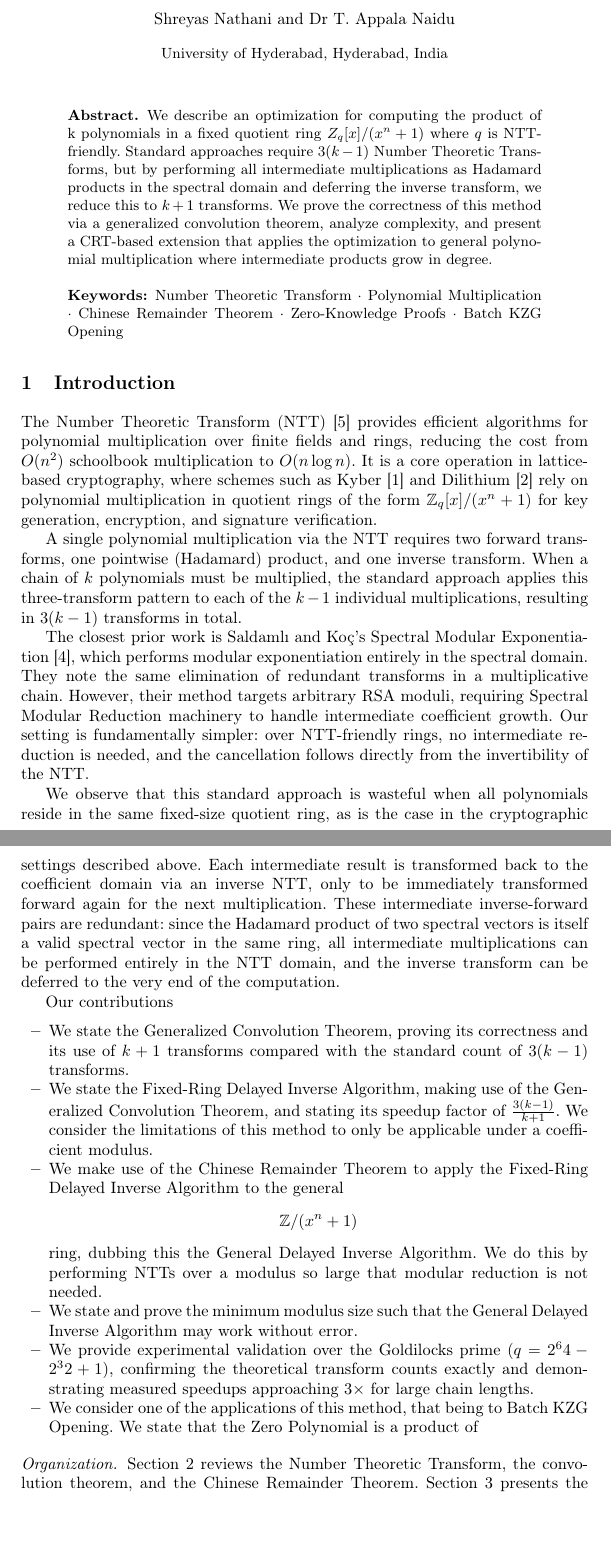
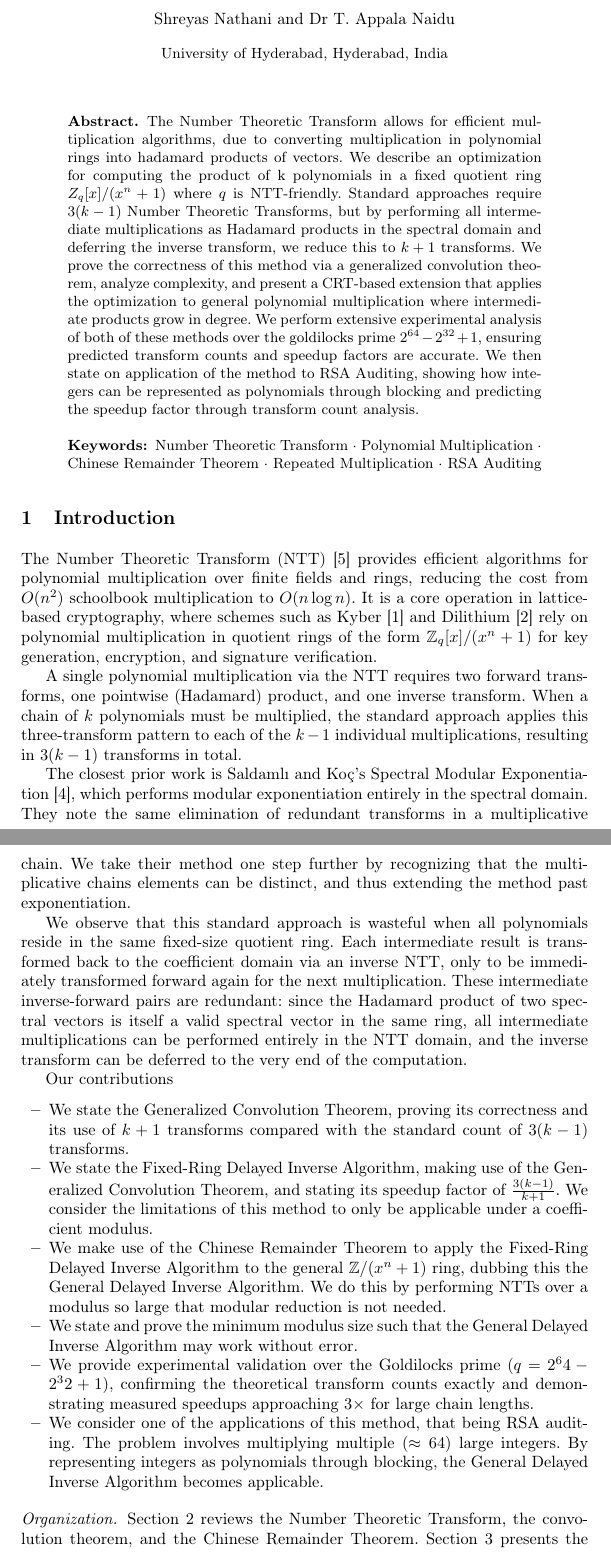
Before and after one commit to ShreyasNDev/NTT-paper-springer-format, a LaTeX thesis (main.tex): two parts of pages 1 and 2 of 19, joined at a grey line, cut so that both start at the same text, the shorter picture padded with empty space. Compiled offline with pdfLaTeX.

Commit message:
Updates from Overleaf

```diff
--- a/main.tex
+++ b/main.tex
@@ -23,33 +23,31 @@
 \maketitle
 
 \begin{abstract}
-We describe an optimization for computing the product of k polynomials in a fixed quotient ring $Z_{q}[x]/(x^n+1)$ where \textbf{$q$} is NTT-friendly. Standard approaches require $3(k-1)$ Number Theoretic Transforms, but by performing all intermediate multiplications as Hadamard products in the spectral domain and deferring the inverse transform, we reduce this to $k+1$ transforms. We prove the correctness of this method via a generalized convolution theorem, analyze complexity, and present a CRT-based extension that applies the optimization to general polynomial multiplication where intermediate products grow in degree.
-\keywords{Number Theoretic Transform \and Polynomial Multiplication \and Chinese Remainder Theorem \and Zero-Knowledge Proofs \and Batch KZG Opening}
+The Number Theoretic Transform allows for efficient multiplication algorithms, due to converting multiplication in polynomial rings into hadamard products of vectors. We describe an optimization for computing the product of k polynomials in a fixed quotient ring $Z_{q}[x]/(x^n+1)$ where \textbf{$q$} is NTT-friendly. Standard approaches require $3(k-1)$ Number Theoretic Transforms, but by performing all intermediate multiplications as Hadamard products in the spectral domain and deferring the inverse transform, we reduce this to $k+1$ transforms. We prove the correctness of this method via a generalized convolution theorem, analyze complexity, and present a CRT-based extension that applies the optimization to general polynomial multiplication where intermediate products grow in degree. We perform extensive experimental analysis of both of these methods over the goldilocks prime $2^{64}-2^{32}+1$, ensuring predicted transform counts and speedup factors are accurate. We then state on application of the  method to RSA Auditing, showing how integers can be represented as polynomials through blocking and predicting the speedup factor through transform count analysis.
+
+\keywords{Number Theoretic Transform \and Polynomial Multiplication \and Chinese Remainder Theorem \and Repeated Multiplication \and RSA Auditing}
 \end{abstract}
 
 
 \section{Introduction}
 
-
-
 The Number Theoretic Transform (NTT)~\cite{pollard1971fft} provides efficient algorithms for polynomial multiplication over finite fields and rings, reducing the cost from $O(n^2)$ schoolbook multiplication to $O(n \log n)$. It is a core operation in lattice-based cryptography, where schemes such as Kyber~\cite{bos2018kyber} and Dilithium~\cite{ducas2018dilithium} rely on polynomial multiplication in quotient rings of the form $\mathbb{Z}_q[x]/(x^n + 1)$ for key generation, encryption, and signature verification.
 
 A single polynomial multiplication via the NTT requires two forward transforms, one pointwise (Hadamard) product, and one inverse transform. When a chain of $k$ polynomials must be multiplied, the standard approach applies this three-transform pattern to each of the $k - 1$ individual multiplications, resulting in $3(k-1)$ transforms in total.
 
-The closest prior work is Saldamlı and Koç's Spectral Modular Exponentiation~\cite{saldamli2007spectral}, which performs modular exponentiation entirely in the spectral domain. They note the same elimination of redundant transforms in a multiplicative chain. However, their method targets arbitrary RSA moduli, requiring Spectral Modular Reduction machinery to handle intermediate coefficient growth. Our setting is fundamentally simpler: over NTT-friendly rings, no intermediate reduction is needed, and the cancellation follows directly from the invertibility of the NTT.
+The closest prior work is Saldamlı and Koç's Spectral Modular Exponentiation~\cite{saldamli2007spectral}, which performs modular exponentiation entirely in the spectral domain. They note the same elimination of redundant transforms in a multiplicative chain. We take their method one step further by recognizing that the multiplicative chains elements can be distinct, and thus extending the method past exponentiation.
 
-We observe that this standard approach is wasteful when all polynomials reside in the same fixed-size quotient ring, as is the case in the cryptographic settings described above. Each intermediate result is transformed back to the coefficient domain via an inverse NTT, only to be immediately transformed forward again for the next multiplication. These intermediate inverse-forward pairs are redundant: since the Hadamard product of two spectral vectors is itself a valid spectral vector in the same ring, all intermediate multiplications can be performed entirely in the NTT domain, and the inverse transform can be deferred to the very end of the computation.
+We observe that this standard approach is wasteful when all polynomials reside in the same fixed-size quotient ring. Each intermediate result is transformed back to the coefficient domain via an inverse NTT, only to be immediately transformed forward again for the next multiplication. These intermediate inverse-forward pairs are redundant: since the Hadamard product of two spectral vectors is itself a valid spectral vector in the same ring, all intermediate multiplications can be performed entirely in the NTT domain, and the inverse transform can be deferred to the very end of the computation.
 
 
 Our contributions
 \begin{itemize}
     \item We state the Generalized Convolution Theorem, proving its correctness and its use of $k+1$ transforms compared with the standard count of $3(k-1)$ transforms.
     \item We state the Fixed-Ring Delayed Inverse Algorithm, making use of the Generalized Convolution Theorem, and stating its speedup factor of $\frac{3(k-1)}{k+1}$. We consider the limitations of this method to only be applicable under a coefficient modulus.
-    \item We make use of the Chinese Remainder Theorem to apply the Fixed-Ring Delayed Inverse Algorithm to the general $$\mathbb{Z}/(x^n+1)$$ ring, dubbing this the General Delayed Inverse Algorithm. We do this by performing NTTs over a modulus so large that modular reduction is not needed.
+    \item We make use of the Chinese Remainder Theorem to apply the Fixed-Ring Delayed Inverse Algorithm to the general $\mathbb{Z}/(x^n+1)$ ring, dubbing this the General Delayed Inverse Algorithm. We do this by performing NTTs over a modulus so large that modular reduction is not needed.
     \item We state and prove the minimum modulus size such that the General Delayed Inverse Algorithm may work without error.
     \item We provide experimental validation over the Goldilocks prime $(q = 2^64 - 2^32 + 1)$, confirming the theoretical transform counts exactly and demonstrating measured speedups approaching 3× for large chain lengths.
-    \item We consider one of the applications of this method, that being to Batch KZG Opening. We state that the Zero Polynomial is a product of
-
+    \item We consider one of the applications of this method, that being RSA auditing. The problem involves multiplying multiple ($\approx 64)$ large integers. By representing integers as polynomials through blocking, the General Delayed Inverse Algorithm becomes applicable.
 \end{itemize}
 
 
```
Also changed, not shown: main.tex (4 more changed lines).
